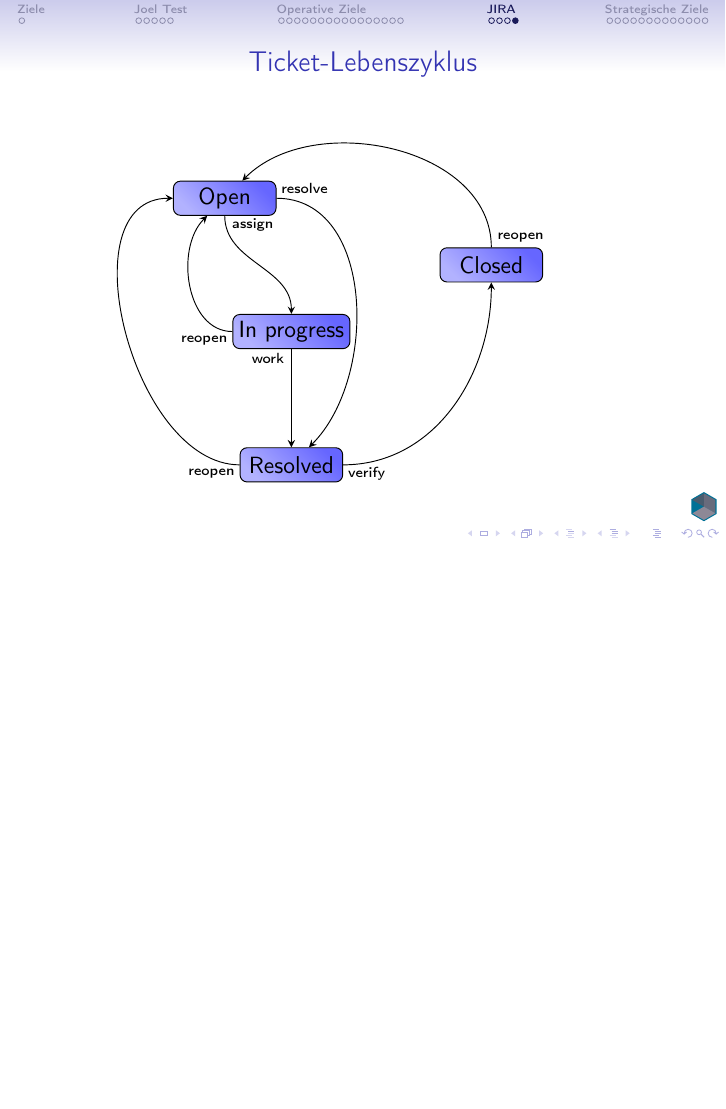
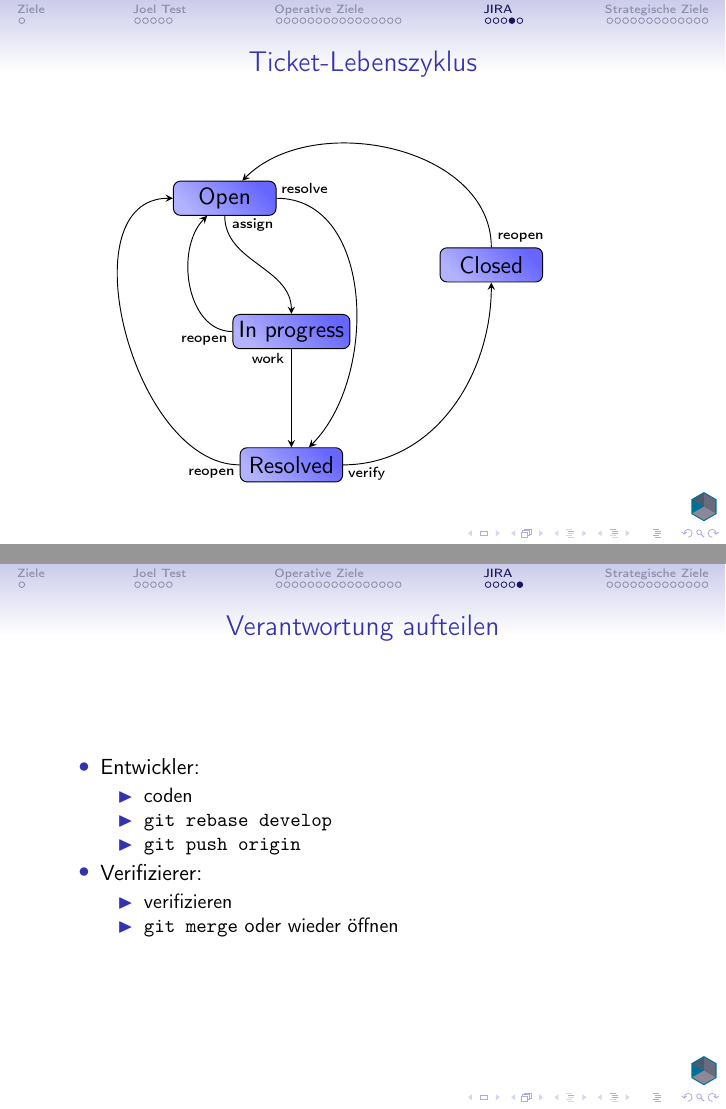
Before and after one commit to Manmadescience/process-slides, LaTeX slides (main.tex): page 60 of 81 before the commit and pages 60 and 62 of 83 after it, the two joined at a grey line, the shorter picture padded with empty space. Compiled offline with pdfLaTeX.

Commit message:
added slide dividing developing and verification responsibilities

```diff
--- a/main.tex
+++ b/main.tex
@@ -409,6 +409,23 @@ Durch \texttt{Pylint} "uberpr"ufbar?
 	}
 \end{frame}
 
+\begin{frame}{Verantwortung aufteilen}
+	\begin{itemize}
+		\item<1-> Entwickler:
+			\begin{itemize}
+				\item coden
+				\item \texttt{git rebase develop}
+				\item \texttt{git push origin}
+			\end{itemize}
+		\item<only@+-.(1)>[] \includegraphics[scale=.33]{git-push-go-home.jpg}
+		\item<2-> Verifizierer:
+			\begin{itemize}
+				\item verifizieren
+				\item \texttt{git merge} oder wieder "offnen
+			\end{itemize}
+	\end{itemize}
+\end{frame}
+
 \section{Strategische Ziele}
 \subsection{Placeholder}
 
```
Also changed, not shown: images/git-push-go-home.jpg (added).
